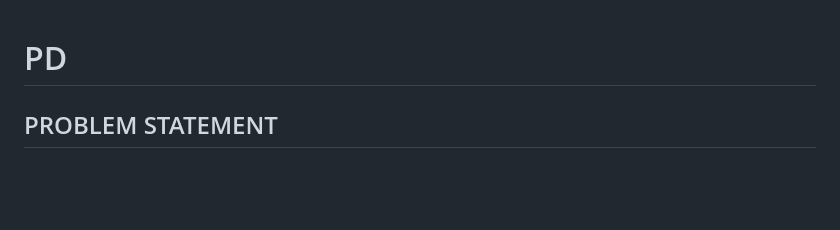
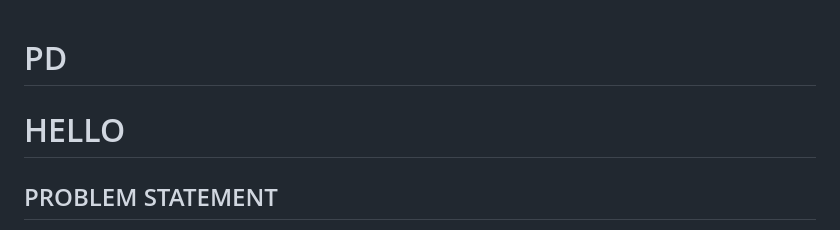
Before and after one commit to PD-NET/prod, a Markdown page: README.md, the part around the change. Drawn GitHub-style; blank space fills up the shorter version.

```diff
--- a/README.md
+++ b/README.md
@@ -1,5 +1,5 @@
 # PD
-
+# HELLO
 
 ##  PROBLEM STATEMENT
  **PG DISSERTATION MANAGEMENT SYSTEM DESCRIPTION**
```
